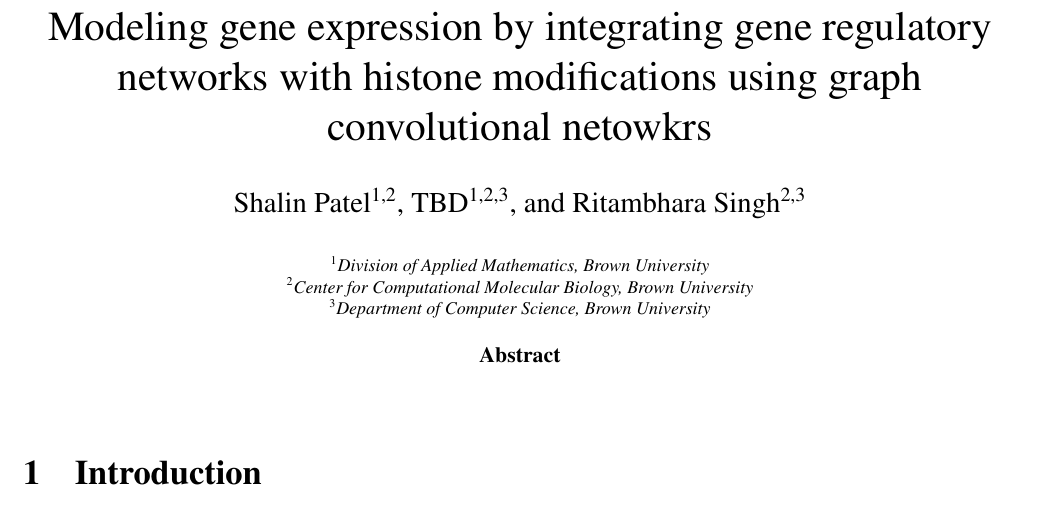
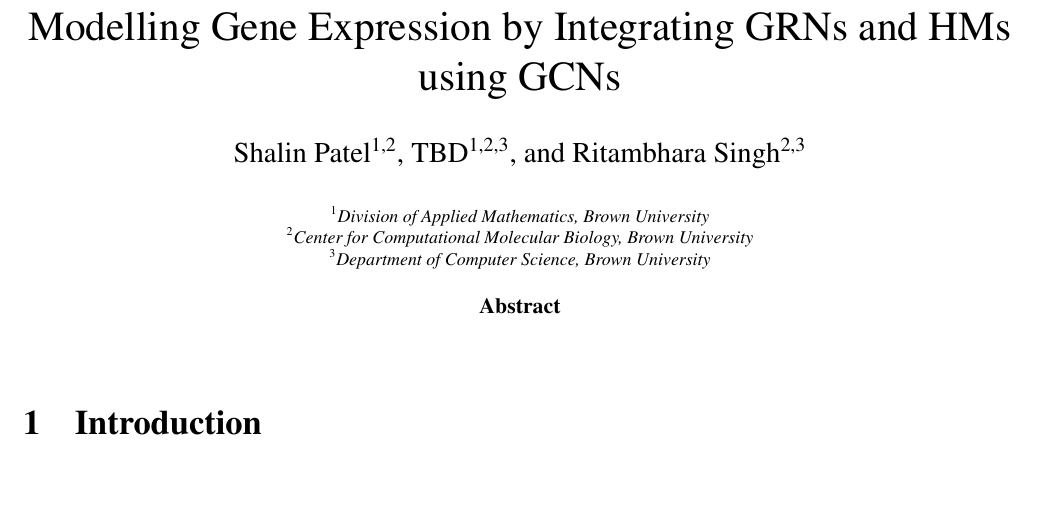
Before and after one commit to shalinkpatel/GCN-Paper, a LaTeX paper (main.tex): part of the page, cut at the place of the change, the shorter picture padded with empty space. Compiled offline with pdfLaTeX.

Commit message:
New title

```diff
--- a/main.tex
+++ b/main.tex
@@ -35,7 +35,7 @@
 % Reduce the size of the affiliations
 \renewcommand\Affilfont{\fontsize{9}{10.8}\itshape}
 
-\title{Modeling gene expression by integrating gene regulatory networks with histone modifications using graph convolutional netowkrs}
+\title{Modelling Gene Expression by Integrating GRNs and HMs using GCNs}
 
 \author[1,2]{Shalin Patel}
 \author[1,2,3]{TBD}
```
Also changed, not shown: main.pdf, 3 other files.
